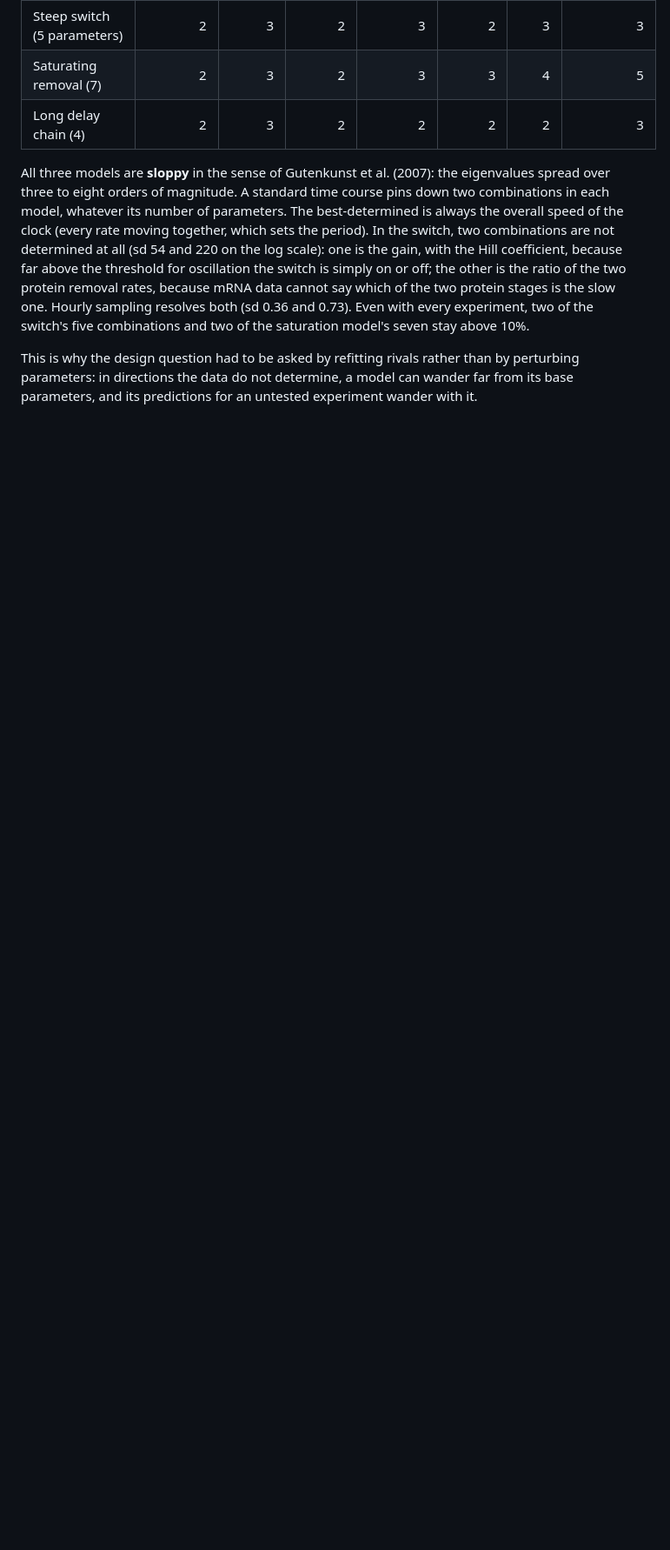
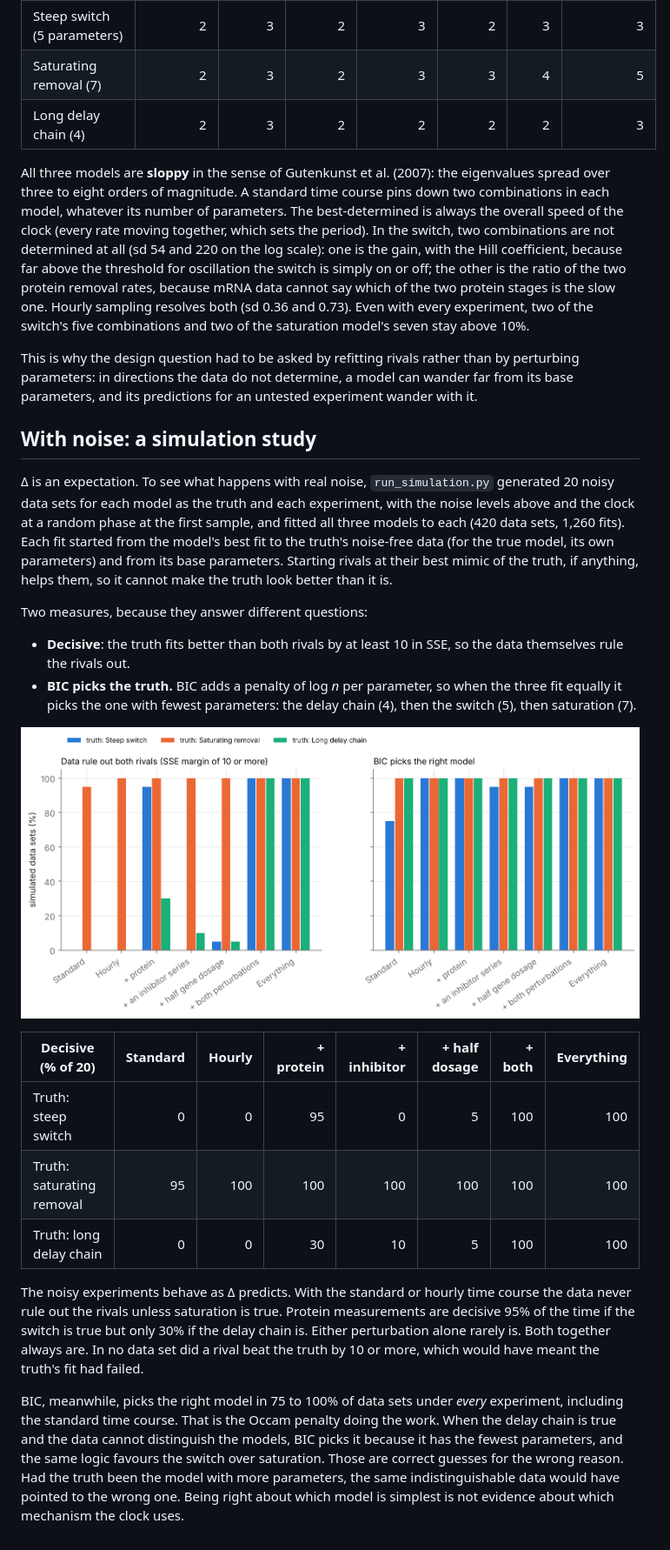
Before and after one commit to jackcormacwright1/telling-clocks-apart, a Markdown page: docs/METHODOLOGY.md, the part around the change. Shown at 87% size. GitHub-like rendering; pictures changed too: results/identification.png (added); blank space fills up the shorter version.

Commit message:
Simulation study results and write-up
Co-Authored-By: Claude Opus 5.5 <noreply@anthropic.com>
Claude-Session: https://claude.ai/code/session_01LZ2KLULEdfhe3RZk1mB1TN

```diff
--- a/docs/METHODOLOGY.md
+++ b/docs/METHODOLOGY.md
@@ -191,3 +191,39 @@ of the switch's five combinations and two of the saturation model's seven stay a
 This is why the design question had to be asked by refitting rivals rather than by perturbing parameters: in
 directions the data do not determine, a model can wander far from its base parameters, and its predictions for
 an untested experiment wander with it.
+
+## With noise: a simulation study
+
+Δ is an expectation. To see what happens with real noise, `run_simulation.py` generated 20 noisy data sets for
+each model as the truth and each experiment, with the noise levels above and the clock at a random phase at
+the first sample, and fitted all three models to each (420 data sets, 1,260 fits). Each fit started from the
+model's best fit to the truth's noise-free data (for the true model, its own parameters) and from its base
+parameters. Starting rivals at their best mimic of the truth, if anything, helps them, so it cannot make the
+truth look better than it is.
+
+Two measures, because they answer different questions:
+
+* **Decisive**: the truth fits better than both rivals by at least 10 in SSE, so the data themselves rule the
+  rivals out.
+* **BIC picks the truth.** BIC adds a penalty of log *n* per parameter, so when the three fit equally it picks
+  the one with fewest parameters: the delay chain (4), then the switch (5), then saturation (7).
+
+![Simulation](../results/identification.png)
+
+| Decisive (% of 20) | Standard | Hourly | + protein | + inhibitor | + half dosage | + both | Everything |
+|---|---:|---:|---:|---:|---:|---:|---:|
+| Truth: steep switch | 0 | 0 | 95 | 0 | 5 | 100 | 100 |
+| Truth: saturating removal | 95 | 100 | 100 | 100 | 100 | 100 | 100 |
+| Truth: long delay chain | 0 | 0 | 30 | 10 | 5 | 100 | 100 |
+
+The noisy experiments behave as Δ predicts. With the standard or hourly time course the data never rule out the
+rivals unless saturation is true. Protein measurements are decisive 95% of the time if the switch is true but
+only 30% if the delay chain is. Either perturbation alone rarely is. Both together always are. In no data set
+did a rival beat the truth by 10 or more, which would have meant the truth's fit had failed.
+
+BIC, meanwhile, picks the right model in 75 to 100% of data sets under *every* experiment, including the
+standard time course. That is the Occam penalty doing the work. When the delay chain is true and the data
+cannot distinguish the models, BIC picks it because it has the fewest parameters, and the same logic favours
+the switch over saturation. Those are correct guesses for the wrong reason. Had the truth been the model with
+more parameters, the same indistinguishable data would have pointed to the wrong one. Being right about which
+model is simplest is not evidence about which mechanism the clock uses.
```
Also changed, not shown: results/discrimination.png, 2 other files.
